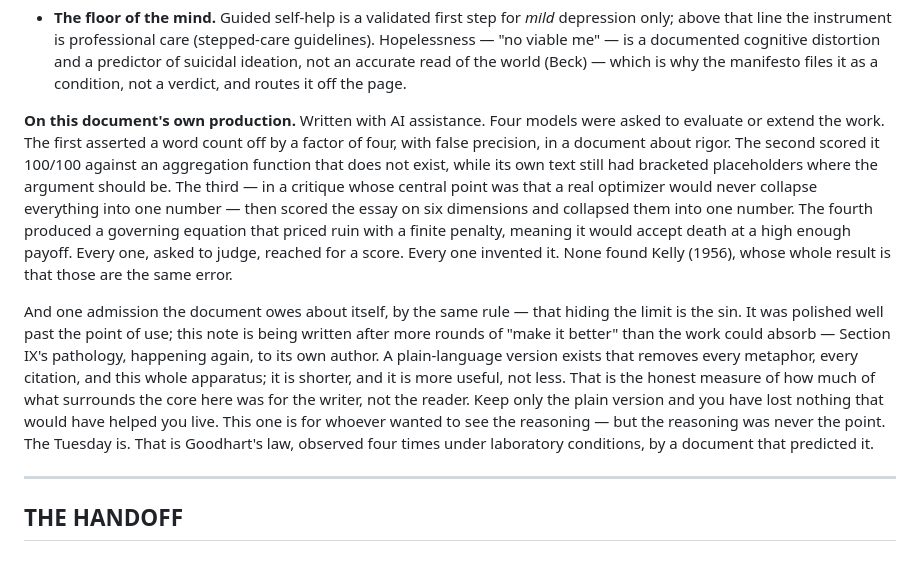
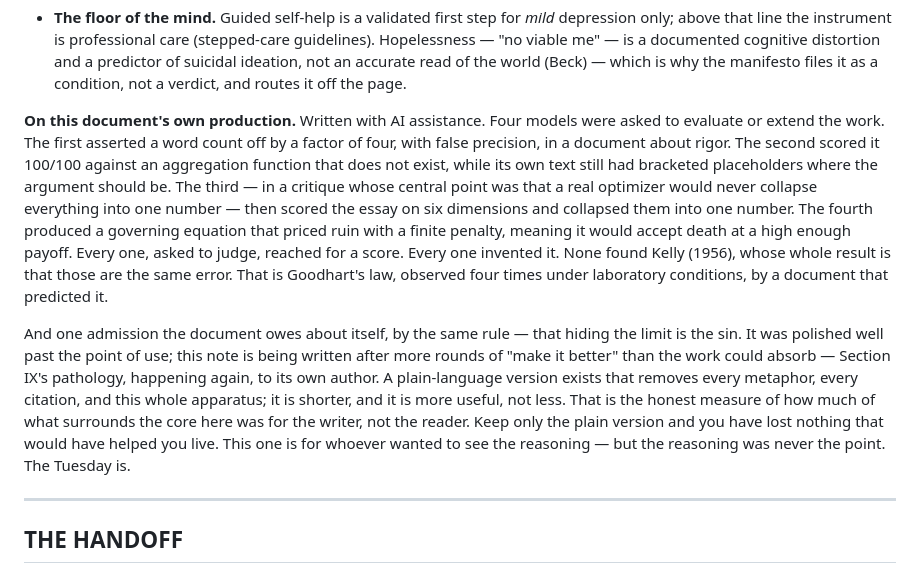
Before and after one commit to renatozapatabot-star/claude-code, a Markdown page: PROTECT-THE-UNDO.md, the part around the change. Drawn GitHub-style.

Commit message:
Protect the Undo — fix stranded 'Goodhart's law' sentence from prior edit
The self-admission edit split the four-models paragraph's closing line
('That is Goodhart's law...') onto the new admission paragraph, where it
was a non-sequitur. Restored it to the four-models paragraph; the admission
now ends cleanly on 'The Tuesday is.' Own the break, answer it.

Co-Authored-By: Claude Fable 5 <noreply@anthropic.com>
Claude-Session: https://claude.ai/code/session_01LwmgPjUESfiUHJ6BYbUQhu

```diff
--- a/PROTECT-THE-UNDO.md
+++ b/PROTECT-THE-UNDO.md
@@ -372,9 +372,9 @@ Speed on the reversible. Reverence for the irreversible. And then — the revere
 - **Reading the pull.** Self-Determination Theory finds three needs recurring under intrinsic motivation — autonomy (acting on your own terms), competence, relatedness (Deci &amp; Ryan, 2000). Used here only to read <em>why</em> a probe drew you back, after the fact; the cross-cultural universality of autonomy specifically is contested.
 - **The floor of the mind.** Guided self-help is a validated first step for <em>mild</em> depression only; above that line the instrument is professional care (stepped-care guidelines). Hopelessness — "no viable me" — is a documented cognitive distortion and a predictor of suicidal ideation, not an accurate read of the world (Beck) — which is why the manifesto files it as a condition, not a verdict, and routes it off the page.
 
-**On this document's own production.** Written with AI assistance. Four models were asked to evaluate or extend the work. The first asserted a word count off by a factor of four, with false precision, in a document about rigor. The second scored it 100/100 against an aggregation function that does not exist, while its own text still had bracketed placeholders where the argument should be. The third — in a critique whose central point was that a real optimizer would never collapse everything into one number — then scored the essay on six dimensions and collapsed them into one number. The fourth produced a governing equation that priced ruin with a finite penalty, meaning it would accept death at a high enough payoff. Every one, asked to judge, reached for a score. Every one invented it. None found Kelly (1956), whose whole result is that those are the same error.
+**On this document's own production.** Written with AI assistance. Four models were asked to evaluate or extend the work. The first asserted a word count off by a factor of four, with false precision, in a document about rigor. The second scored it 100/100 against an aggregation function that does not exist, while its own text still had bracketed placeholders where the argument should be. The third — in a critique whose central point was that a real optimizer would never collapse everything into one number — then scored the essay on six dimensions and collapsed them into one number. The fourth produced a governing equation that priced ruin with a finite penalty, meaning it would accept death at a high enough payoff. Every one, asked to judge, reached for a score. Every one invented it. None found Kelly (1956), whose whole result is that those are the same error. That is Goodhart's law, observed four times under laboratory conditions, by a document that predicted it.
 
-And one admission the document owes about itself, by the same rule — that hiding the limit is the sin. It was polished well past the point of use; this note is being written after more rounds of "make it better" than the work could absorb — Section IX's pathology, happening again, to its own author. A plain-language version exists that removes every metaphor, every citation, and this whole apparatus; it is shorter, and it is more useful, not less. That is the honest measure of how much of what surrounds the core here was for the writer, not the reader. Keep only the plain version and you have lost nothing that would have helped you live. This one is for whoever wanted to see the reasoning — but the reasoning was never the point. The Tuesday is. That is Goodhart's law, observed four times under laboratory conditions, by a document that predicted it.
+And one admission the document owes about itself, by the same rule — that hiding the limit is the sin. It was polished well past the point of use; this note is being written after more rounds of "make it better" than the work could absorb — Section IX's pathology, happening again, to its own author. A plain-language version exists that removes every metaphor, every citation, and this whole apparatus; it is shorter, and it is more useful, not less. That is the honest measure of how much of what surrounds the core here was for the writer, not the reader. Keep only the plain version and you have lost nothing that would have helped you live. This one is for whoever wanted to see the reasoning — but the reasoning was never the point. The Tuesday is.
 
 ---
 
```
